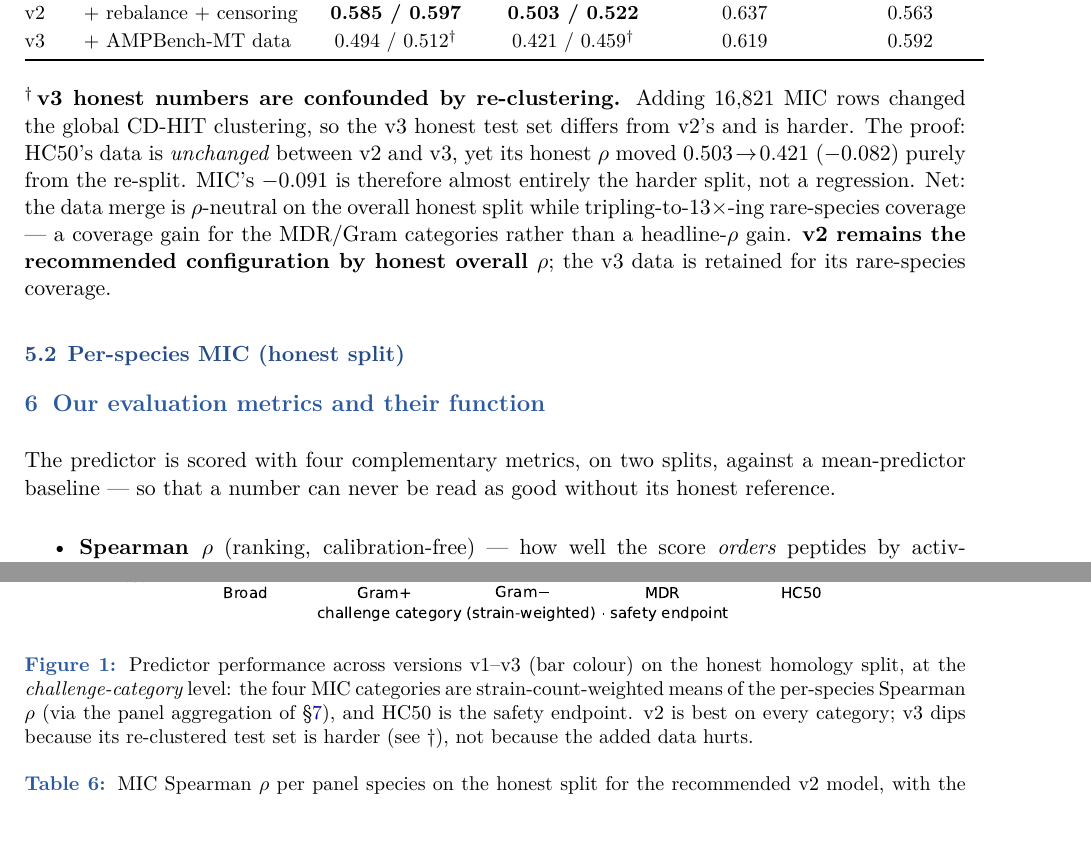
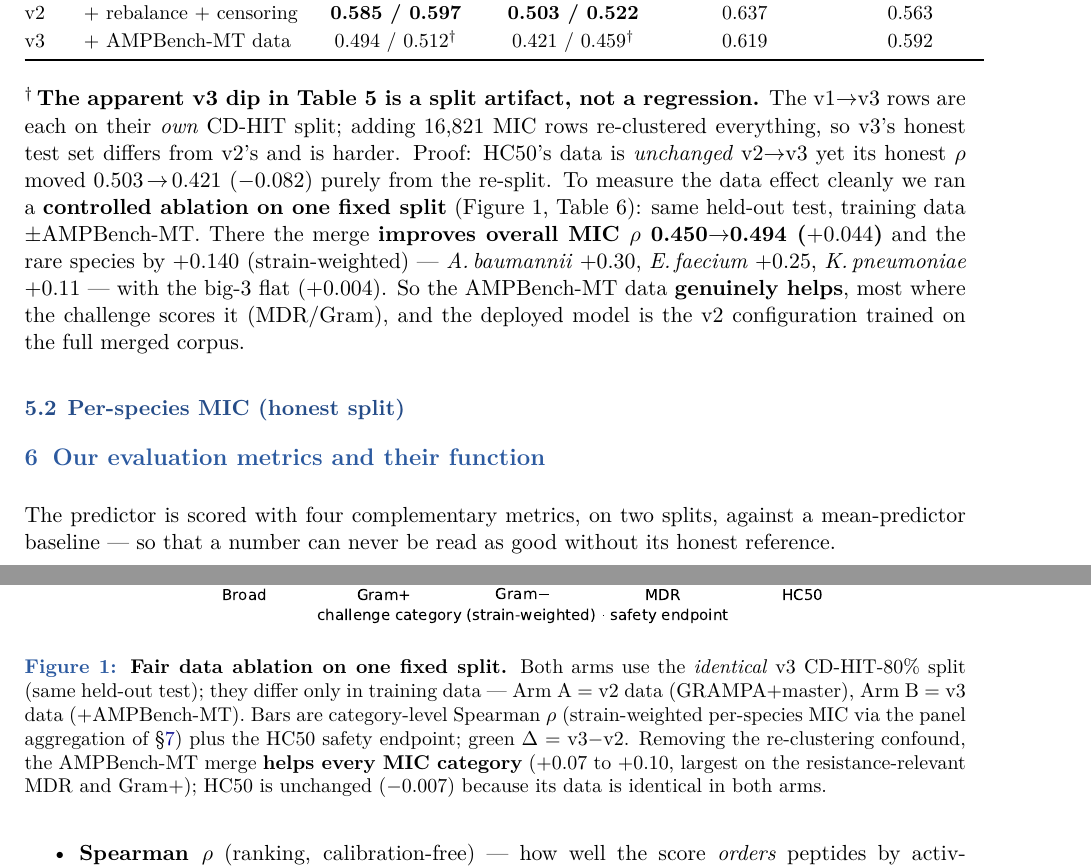
Before and after one commit to YuHsin-Chen1221/AMP-Challenge, a LaTeX document (report/AMPGen_Challenge_Report.tex): two parts of pages 3 and 4 of 5, joined at a grey line, cut so that both start at the same text, the shorter picture padded with empty space. The pictures show the PDF file report/AMPGen_Challenge_Report.pdf that the author committed with the source.

Commit message:
Report: fair data ablation (fixed split) replaces confounded v1-v3 figure
Controlled comparison on the identical v3 split (same test, training +/-AMPBench-MT)
shows the data merge genuinely helps MIC ranking: overall +0.044, rare species +0.140
(A.baumannii +0.30, E.faecium +0.25), concentrated in MDR/Gram. HC50 flat (data
unchanged). Updated Figure 1, Table 6, decision, and aggregate.py path.

Co-Authored-By: Claude Opus 4.8 <noreply@anthropic.com>

```diff
--- a/report/AMPGen_Challenge_Report.tex
+++ b/report/AMPGen_Challenge_Report.tex
@@ -194,21 +194,26 @@ v3 & $+$ AMPBench-MT data & 0.494 / 0.512$^{\dagger}$ & 0.421 / 0.459$^{\dagger}
 
 \begin{figure}[h]\centering
 \includegraphics[width=0.86\textwidth]{figures/predictor_performance.pdf}
-\caption{Predictor performance across versions v1--v3 (bar colour) on the honest homology split, at
-the \emph{challenge-category} level: the four MIC categories are strain-count-weighted means of the
-per-species Spearman $\rho$ (via the panel aggregation of \S\ref{sec:agg}), and HC50 is the safety
-endpoint. v2 is best on every category; v3 dips because its re-clustered test set is harder
-(see $\dagger$), not because the added data hurts.}
+\caption{\textbf{Fair data ablation on one fixed split.} Both arms use the \emph{identical} v3
+CD-HIT-80\% split (same held-out test); they differ only in training data --- Arm A = v2 data
+(GRAMPA+master), Arm B = v3 data (+AMPBench-MT). Bars are category-level Spearman $\rho$
+(strain-weighted per-species MIC via the panel aggregation of \S\ref{sec:agg}) plus the HC50 safety
+endpoint; green $\Delta$ = v3$-$v2. Removing the re-clustering confound, the AMPBench-MT merge
+\textbf{helps every MIC category} (+0.07 to +0.10, largest on the resistance-relevant MDR and
+Gram$+$); HC50 is unchanged ($-0.007$) because its data is identical in both arms.}
 \end{figure}
 
-$^{\dagger}$\,\textbf{v3 honest numbers are confounded by re-clustering.} Adding 16{,}821 MIC rows
-changed the global CD-HIT clustering, so the v3 honest test set differs from v2's and is harder.
-The proof: HC50's data is \emph{unchanged} between v2 and v3, yet its honest $\rho$ moved
-$0.503\!\to\!0.421$ ($-0.082$) purely from the re-split. MIC's $-0.091$ is therefore almost entirely
-the harder split, not a regression. Net: the data merge is $\rho$-neutral on the overall honest
-split while tripling-to-13$\times$-ing rare-species coverage --- a coverage gain for the
-MDR/Gram categories rather than a headline-$\rho$ gain. \textbf{v2 remains the recommended
-configuration by honest overall $\rho$}; the v3 data is retained for its rare-species coverage.
+$^{\dagger}$\,\textbf{The apparent v3 dip in Table~5 is a split artifact, not a regression.} The
+v1$\to$v3 rows are each on their \emph{own} CD-HIT split; adding 16{,}821 MIC rows re-clustered
+everything, so v3's honest test set differs from v2's and is harder. Proof: HC50's data is
+\emph{unchanged} v2$\to$v3 yet its honest $\rho$ moved $0.503\!\to\!0.421$ ($-0.082$) purely from
+the re-split. To measure the data effect cleanly we ran a \textbf{controlled ablation on one fixed
+split} (Figure~1, Table~6): same held-out test, training data $\pm$AMPBench-MT. There the merge
+\textbf{improves overall MIC $\rho$ 0.450$\to$0.494 ($+0.044$)} and the rare species by
+$+0.140$ (strain-weighted) --- \spn{A.\,baumannii} $+0.30$, \spn{E.\,faecium} $+0.25$,
+\spn{K.\,pneumoniae} $+0.11$ --- with the big-3 flat ($+0.004$). So the AMPBench-MT data
+\textbf{genuinely helps}, most where the challenge scores it (MDR/Gram), and the deployed model is
+the v2 configuration trained on the full merged corpus.
 
 \subsection{Per-species MIC (honest split)}
 
@@ -273,2 +277,3 @@ version. v2 is best on every category; v3's dip is the re-clustering artifact ($
+resistance-relevant MDR and Gram$+$; HC50 is unchanged (its data is identical in both arms).}
 \begin{tabular}{@{}lccccc@{}}
 \toprule
@@ -276 +281,3 @@ version. v2 is best on every category; v3's dip is the re-clustering artifact ($
 \midrule
+Arm A --- v2 data (GRAMPA+master) & 0.394 & 0.323 & 0.418 & 0.345 & 0.428 \\
+Arm B --- v3 data ($+$AMPBench-MT) & \textbf{0.468} & \textbf{0.420} & \textbf{0.484} & \textbf{0.444} & 0.421 \\
@@ -292 +290,0 @@ resistance-focused categories weigh most. A physicochemical-feature branch was d
-(incremental $r$ $+0.015$ MIC / $\sim\!0$ HC50 --- ESM2 already subsumes the descriptors).
```
Also changed, not shown: report/AMPGen_Challenge_Report.pdf, report/figures/predictor_performance.pdf, report/figures/predictor_performance.png, report/AMPGen_Challenge_Report.tex (30 more changed lines), 4 other files.
